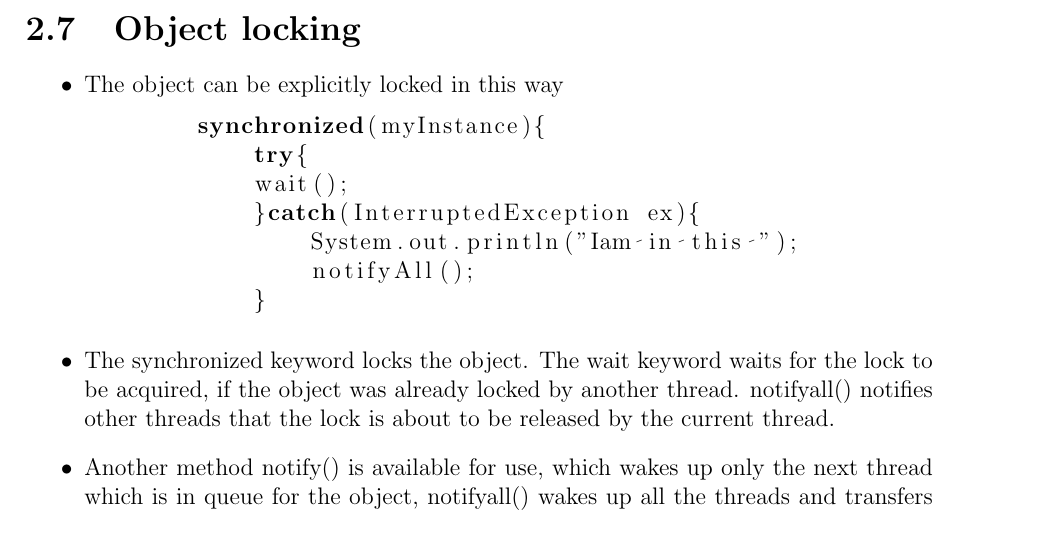
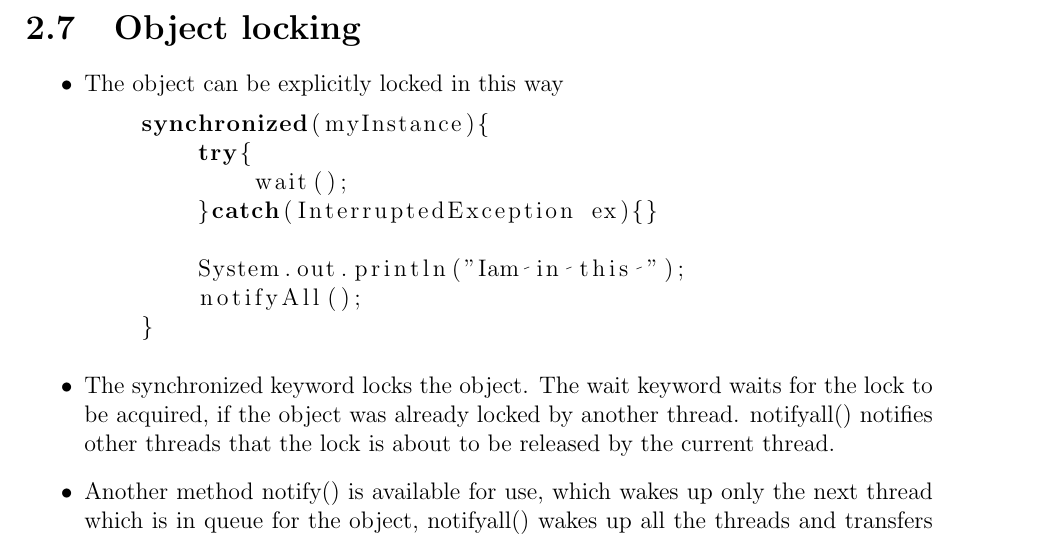
Before and after one commit to MoatasemGamal/Selected-Topics-In-Parallel-Computation, a LaTeX book (lectures.tex): part of page 17 of 37, cut so that both start at the same text. Compiled offline with pdfLaTeX.

Commit message:
fix syntax for object locking java code

```diff
--- a/lectures.tex
+++ b/lectures.tex
@@ -403,13 +403,14 @@ public class Counter{
 \begin{itemize}
     \item The object can be explicitly locked in this way
           \begin{lstlisting}[language=java]
-        synchronized(myInstance){
-            try{
+    synchronized(myInstance){
+        try{
             wait();
-            }catch(InterruptedException ex){
-                System.out.println("Iam in this ");
-                notifyAll();
-            }
+        }catch(InterruptedException ex){}
+
+        System.out.println("Iam in this ");
+        notifyAll();
+    }
             \end{lstlisting}
     \item The synchronized keyword locks the object. The wait keyword waits for the lock to be acquired, if the object was already locked by another thread. notifyall() notifies other threads that the lock is about to be released by the current thread.
     \item Another method notify() is available for use, which wakes up only the next thread which is in queue for the object, notifyall() wakes up all the threads and transfers the lock to another thread having the highest priority.
```
Also changed, not shown: 1 other file.
